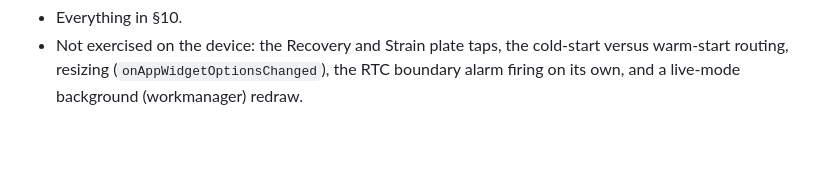
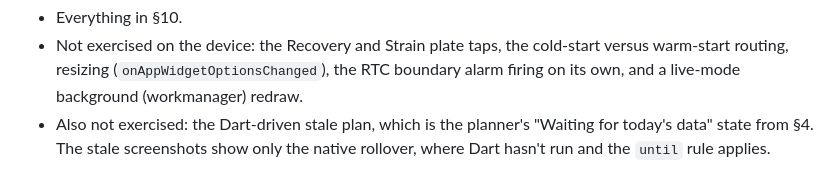
Before and after one commit to A2K2005/airlog, a Markdown page: app/docs/WIDGETS_PLAN.md, the part around the change. GitHub-like rendering; blank space fills up the shorter version.

Commit message:
Docs: WIDGETS_PLAN notes the Dart-driven stale plan is unverified

```diff
--- a/app/docs/WIDGETS_PLAN.md
+++ b/app/docs/WIDGETS_PLAN.md
@@ -119,3 +119,4 @@ A PendingIntent opens `MainActivity` with action `app.airlog.airlog.OPEN_ROUTE`
 **Deferred.**
 - Everything in §10.
 - Not exercised on the device: the Recovery and Strain plate taps, the cold-start versus warm-start routing, resizing (`onAppWidgetOptionsChanged`), the RTC boundary alarm firing on its own, and a live-mode background (workmanager) redraw.
+- Also not exercised: the Dart-driven stale plan, which is the planner's "Waiting for today's data" state from §4. The stale screenshots show only the native rollover, where Dart hasn't run and the `until` rule applies.
```
